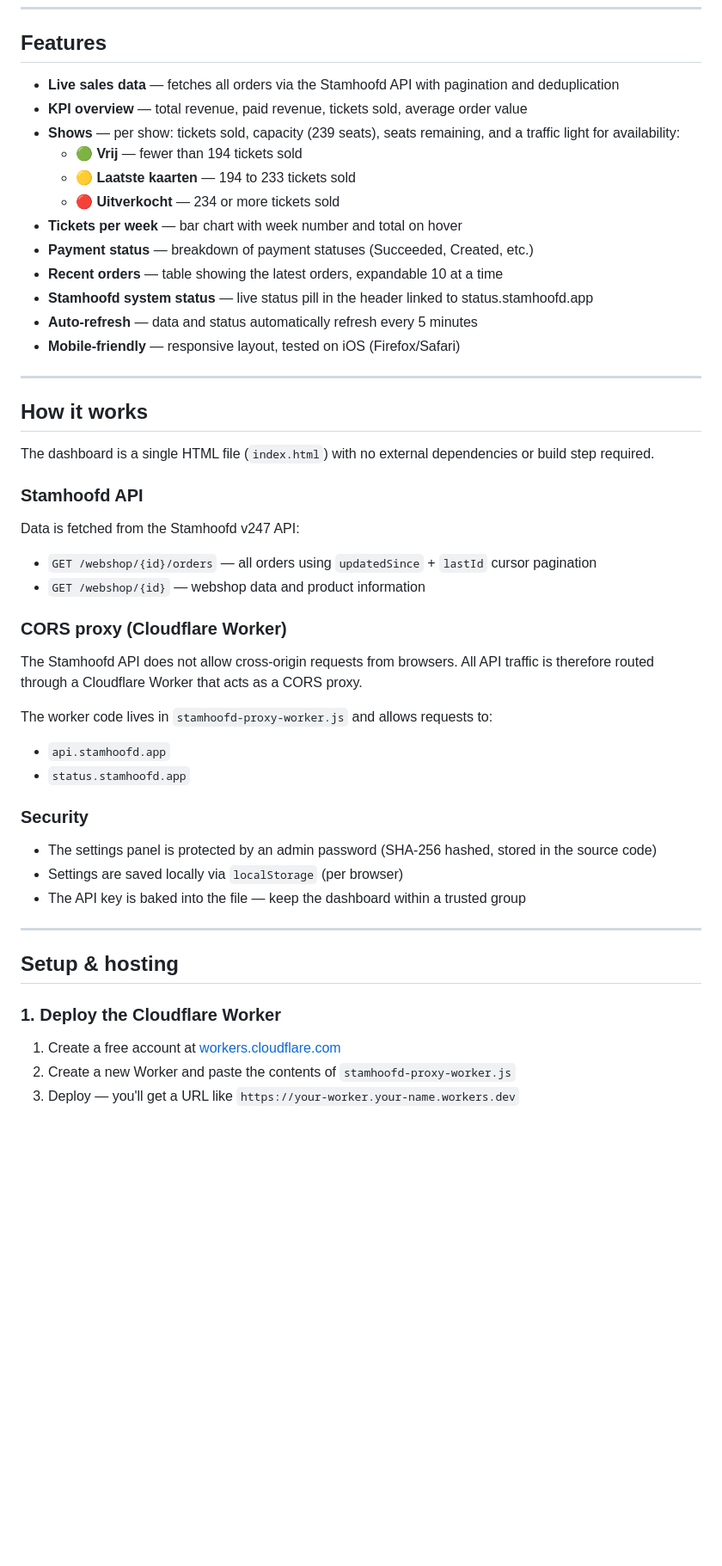
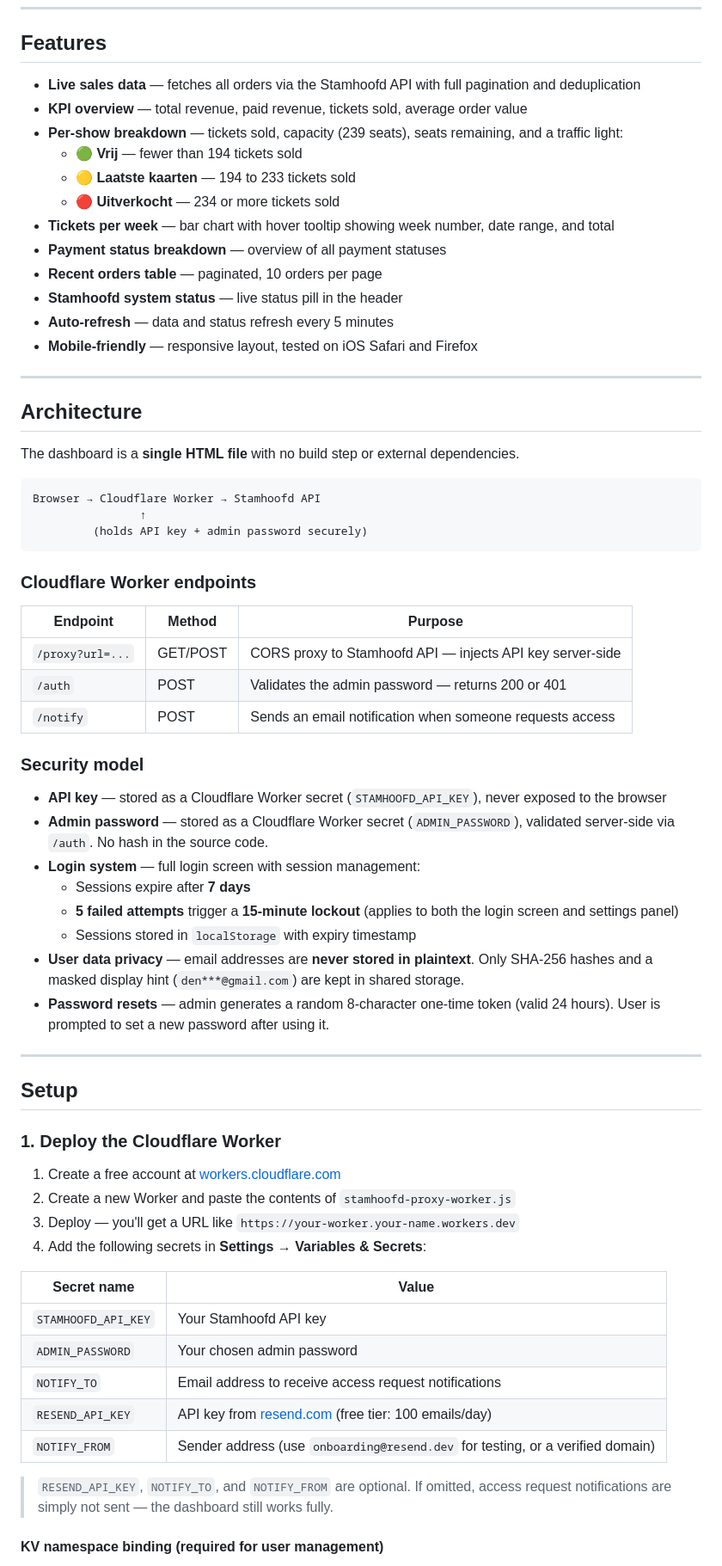
Before and after one commit to dennisgeleyn/kvk-dashboard, a Markdown page: README.md, the part around one of its changes. Shown at 86% size. GitHub-like rendering; blank space fills up the shorter version.

````diff
--- a/README.md
+++ b/README.md
@@ -8,48 +8,70 @@ Live ticketing dashboard for **Koninklijke Toneelgroep Kunst Veredelt Kieldrecht
 
 ## Features
 
-- **Live sales data** — fetches all orders via the Stamhoofd API with pagination and deduplication
+- **Live sales data** — fetches all orders via the Stamhoofd API with full pagination and deduplication
 - **KPI overview** — total revenue, paid revenue, tickets sold, average order value
-- **Shows** — per show: tickets sold, capacity (239 seats), seats remaining, and a traffic light for availability:
+- **Per-show breakdown** — tickets sold, capacity (239 seats), seats remaining, and a traffic light:
   - 🟢 **Vrij** — fewer than 194 tickets sold
   - 🟡 **Laatste kaarten** — 194 to 233 tickets sold
   - 🔴 **Uitverkocht** — 234 or more tickets sold
-- **Tickets per week** — bar chart with week number and total on hover
-- **Payment status** — breakdown of payment statuses (Succeeded, Created, etc.)
-- **Recent orders** — table showing the latest orders, expandable 10 at a time
-- **Stamhoofd system status** — live status pill in the header linked to status.stamhoofd.app
-- **Auto-refresh** — data and status automatically refresh every 5 minutes
-- **Mobile-friendly** — responsive layout, tested on iOS (Firefox/Safari)
+- **Tickets per week** — bar chart with hover tooltip showing week number, date range, and total
+- **Payment status breakdown** — overview of all payment statuses
+- **Recent orders table** — paginated, 10 orders per page
+- **Stamhoofd system status** — live status pill in the header
+- **Auto-refresh** — data and status refresh every 5 minutes
+- **Mobile-friendly** — responsive layout, tested on iOS Safari and Firefox
 
 ---
 
-## How it works
+## Architecture
 
-The dashboard is a single HTML file (`index.html`) with no external dependencies or build step required.
+The dashboard is a **single HTML file** with no build step or external dependencies.
 
-### Stamhoofd API
-Data is fetched from the Stamhoofd v247 API:
-- `GET /webshop/{id}/orders` — all orders using `updatedSince` + `lastId` cursor pagination
-- `GET /webshop/{id}` — webshop data and product information
+```
+Browser → Cloudflare Worker → Stamhoofd API
+                ↑
+         (holds API key + admin password securely)
+```
 
-### CORS proxy (Cloudflare Worker)
-The Stamhoofd API does not allow cross-origin requests from browsers. All API traffic is therefore routed through a Cloudflare Worker that acts as a CORS proxy.
+### Cloudflare Worker endpoints
 
-The worker code lives in `stamhoofd-proxy-worker.js` and allows requests to:
-- `api.stamhoofd.app`
-- `status.stamhoofd.app`
+| Endpoint | Method | Purpose |
+|---|---|---|
+| `/proxy?url=...` | GET/POST | CORS proxy to Stamhoofd API — injects API key server-side |
+| `/auth` | POST | Validates the admin password — returns 200 or 401 |
+| `/notify` | POST | Sends an email notification when someone requests access |
 
-### Security
-- The settings panel is protected by an admin password (SHA-256 hashed, stored in the source code)
-- Settings are saved locally via `localStorage` (per browser)
-- The API key is baked into the file — keep the dashboard within a trusted group
+### Security model
+
+- **API key** — stored as a Cloudflare Worker secret (`STAMHOOFD_API_KEY`), never exposed to the browser
+- **Admin password** — stored as a Cloudflare Worker secret (`ADMIN_PASSWORD`), validated server-side via `/auth`. No hash in the source code.
+- **Login system** — full login screen with session management:
+  - Sessions expire after **7 days**
+  - **5 failed attempts** trigger a **15-minute lockout** (applies to both the login screen and settings panel)
+  - Sessions stored in `localStorage` with expiry timestamp
+- **User data privacy** — email addresses are **never stored in plaintext**. Only SHA-256 hashes and a masked display hint (`den***@gmail.com`) are kept in shared storage.
+- **Password resets** — admin generates a random 8-character one-time token (valid 24 hours). User is prompted to set a new password after using it.
 
 ---
 
-## Setup & hosting
+## Setup
 
 ### 1. Deploy the Cloudflare Worker
 
 1. Create a free account at [workers.cloudflare.com](https://workers.cloudflare.com)
 2. Create a new Worker and paste the contents of `stamhoofd-proxy-worker.js`
 3. Deploy — you'll get a URL like `https://your-worker.your-name.workers.dev`
+4. Add the following secrets in **Settings → Variables & Secrets**:
+
+| Secret name | Value |
+|---|---|
+| `STAMHOOFD_API_KEY` | Your Stamhoofd API key |
+| `ADMIN_PASSWORD` | Your chosen admin password |
+| `NOTIFY_TO` | Email address to receive access request notifications |
+| `RESEND_API_KEY` | API key from [resend.com](https://resend.com) (free tier: 100 emails/day) |
+| `NOTIFY_FROM` | Sender address (use `onboarding@resend.dev` for testing, or a verified domain) |
+
+> `RESEND_API_KEY`, `NOTIFY_TO`, and `NOTIFY_FROM` are optional. If omitted, access request notifications are simply not sent — the dashboard still works fully.
+
+#### KV namespace binding (required for user management)
+
````
Also changed, not shown: other parts of README.md (+46 -14 lines).
